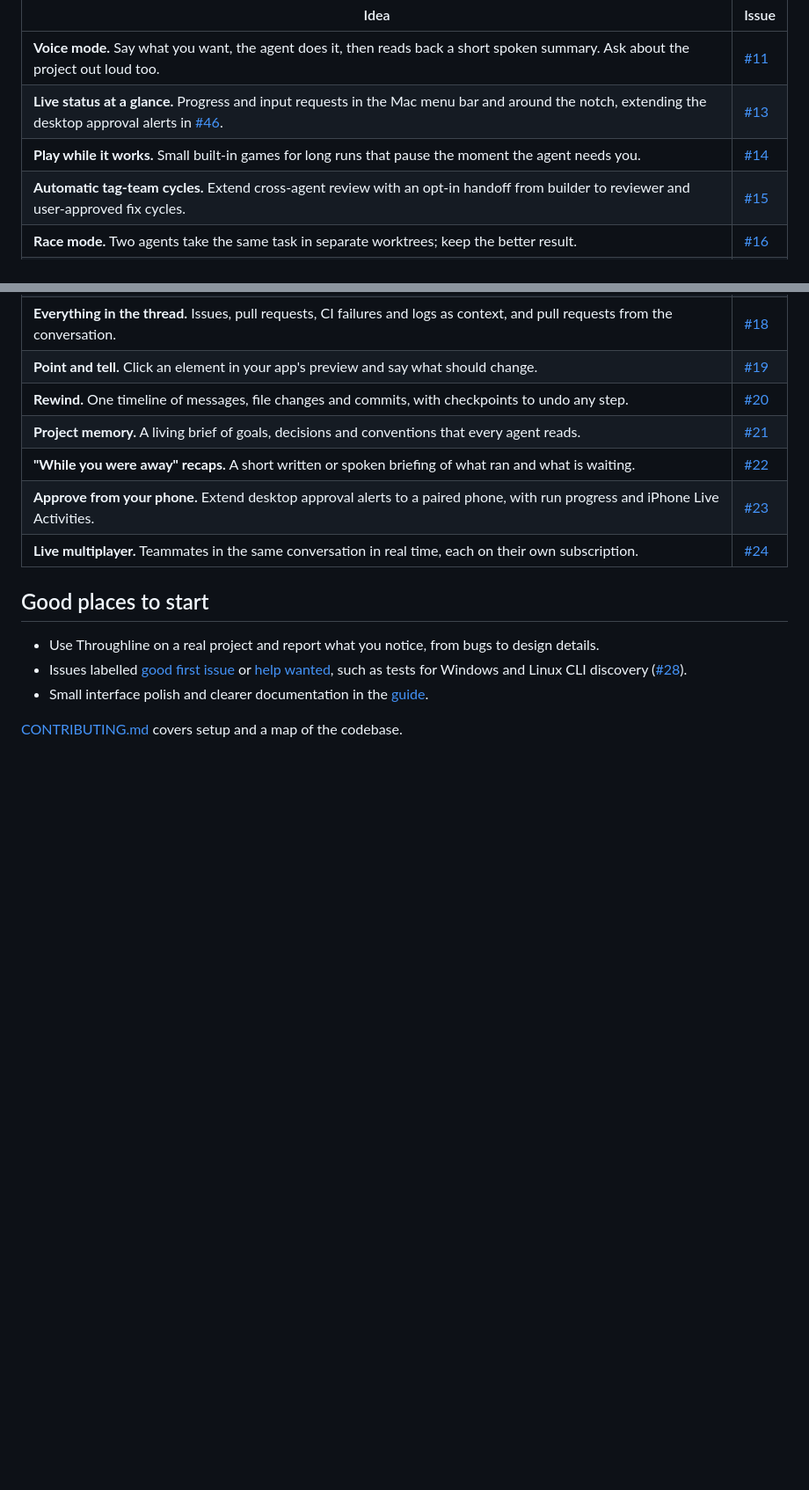
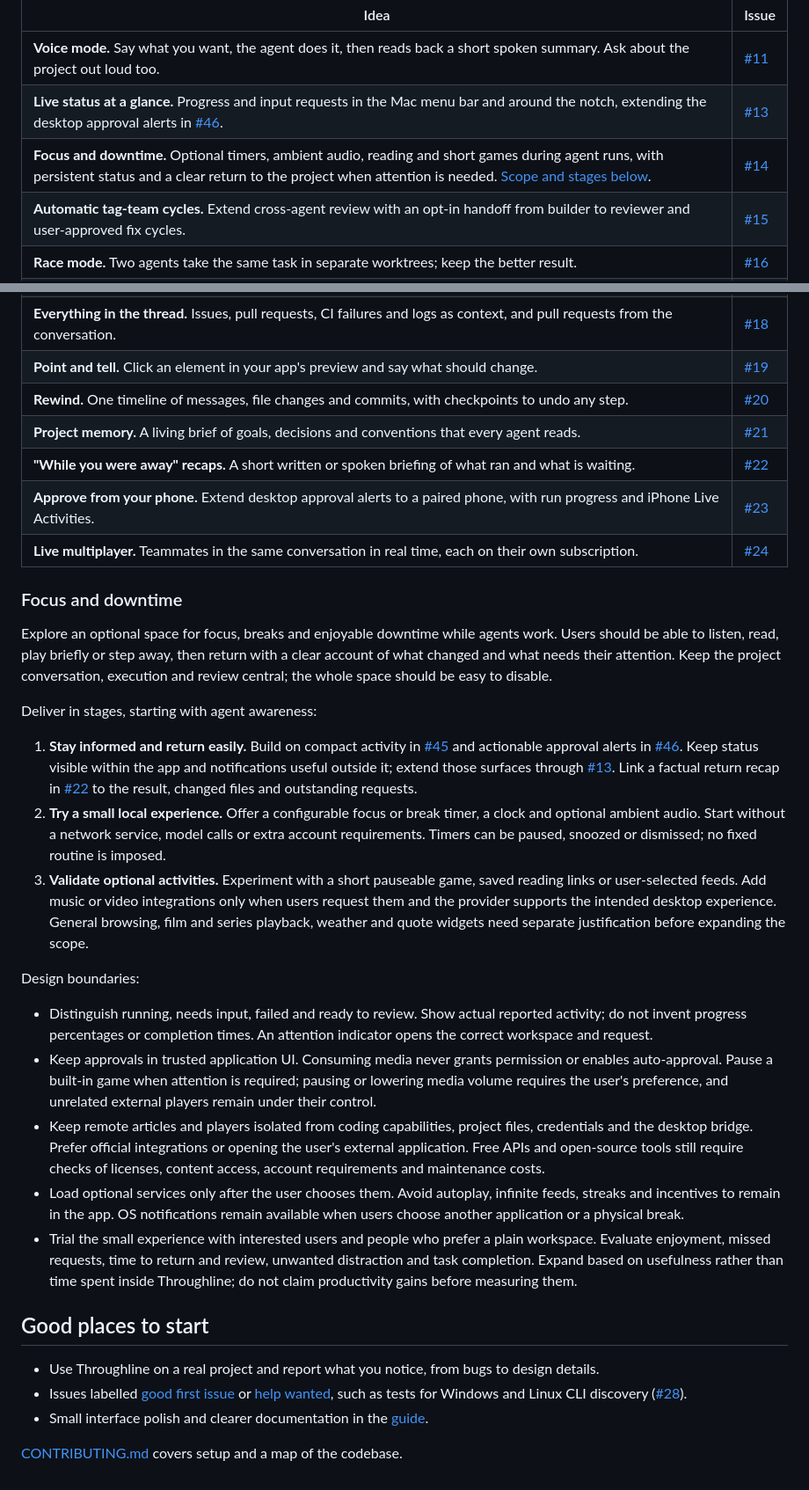
Before and after one commit to AhmedNavaz/throughline, a Markdown page: ROADMAP.md, 2 parts joined by grey strips. Shown at 88% size. GitHub-like rendering; blank space fills up the shorter version.

Commit message:
Expand focus and downtime exploration in roadmap

```diff
--- a/ROADMAP.md
+++ b/ROADMAP.md
@@ -108,7 +108,7 @@ Larger ideas for bringing project context, execution and collaboration into one
 | --- | --- |
 | **Voice mode.** Say what you want, the agent does it, then reads back a short spoken summary. Ask about the project out loud too. | [#11](https://github.com/AhmedNavaz/throughline/issues/11) |
 | **Live status at a glance.** Progress and input requests in the Mac menu bar and around the notch, extending the desktop approval alerts in [#46](https://github.com/AhmedNavaz/throughline/issues/46). | [#13](https://github.com/AhmedNavaz/throughline/issues/13) |
-| **Play while it works.** Small built-in games for long runs that pause the moment the agent needs you. | [#14](https://github.com/AhmedNavaz/throughline/issues/14) |
+| **Focus and downtime.** Optional timers, ambient audio, reading and short games during agent runs, with persistent status and a clear return to the project when attention is needed. [Scope and stages below](#focus-and-downtime). | [#14](https://github.com/AhmedNavaz/throughline/issues/14) |
 | **Automatic tag-team cycles.** Extend cross-agent review with an opt-in handoff from builder to reviewer and user-approved fix cycles. | [#15](https://github.com/AhmedNavaz/throughline/issues/15) |
 | **Race mode.** Two agents take the same task in separate worktrees; keep the better result. | [#16](https://github.com/AhmedNavaz/throughline/issues/16) |
 | **Budget-aware handoff.** Offer an eligible agent when allowance runs low or a usage limit stops the run, following the selected routing mode, allowed providers and spending limits. | [#17](https://github.com/AhmedNavaz/throughline/issues/17) |
@@ -120,6 +120,24 @@ Larger ideas for bringing project context, execution and collaboration into one
 | **Approve from your phone.** Extend desktop approval alerts to a paired phone, with run progress and iPhone Live Activities. | [#23](https://github.com/AhmedNavaz/throughline/issues/23) |
 | **Live multiplayer.** Teammates in the same conversation in real time, each on their own subscription. | [#24](https://github.com/AhmedNavaz/throughline/issues/24) |
 
+### Focus and downtime
+
+Explore an optional space for focus, breaks and enjoyable downtime while agents work. Users should be able to listen, read, play briefly or step away, then return with a clear account of what changed and what needs their attention. Keep the project conversation, execution and review central; the whole space should be easy to disable.
+
+Deliver in stages, starting with agent awareness:
+
+1. **Stay informed and return easily.** Build on compact activity in [#45](https://github.com/AhmedNavaz/throughline/issues/45) and actionable approval alerts in [#46](https://github.com/AhmedNavaz/throughline/issues/46). Keep status visible within the app and notifications useful outside it; extend those surfaces through [#13](https://github.com/AhmedNavaz/throughline/issues/13). Link a factual return recap in [#22](https://github.com/AhmedNavaz/throughline/issues/22) to the result, changed files and outstanding requests.
+2. **Try a small local experience.** Offer a configurable focus or break timer, a clock and optional ambient audio. Start without a network service, model calls or extra account requirements. Timers can be paused, snoozed or dismissed; no fixed routine is imposed.
+3. **Validate optional activities.** Experiment with a short pauseable game, saved reading links or user-selected feeds. Add music or video integrations only when users request them and the provider supports the intended desktop experience. General browsing, film and series playback, weather and quote widgets need separate justification before expanding the scope.
+
+Design boundaries:
+
+- Distinguish running, needs input, failed and ready to review. Show actual reported activity; do not invent progress percentages or completion times. An attention indicator opens the correct workspace and request.
+- Keep approvals in trusted application UI. Consuming media never grants permission or enables auto-approval. Pause a built-in game when attention is required; pausing or lowering media volume requires the user's preference, and unrelated external players remain under their control.
+- Keep remote articles and players isolated from coding capabilities, project files, credentials and the desktop bridge. Prefer official integrations or opening the user's external application. Free APIs and open-source tools still require checks of licenses, content access, account requirements and maintenance costs.
+- Load optional services only after the user chooses them. Avoid autoplay, infinite feeds, streaks and incentives to remain in the app. OS notifications remain available when users choose another application or a physical break.
+- Trial the small experience with interested users and people who prefer a plain workspace. Evaluate enjoyment, missed requests, time to return and review, unwanted distraction and task completion. Expand based on usefulness rather than time spent inside Throughline; do not claim productivity gains before measuring them.
+
 ## Good places to start
 
 - Use Throughline on a real project and report what you notice, from bugs to design details.
```
